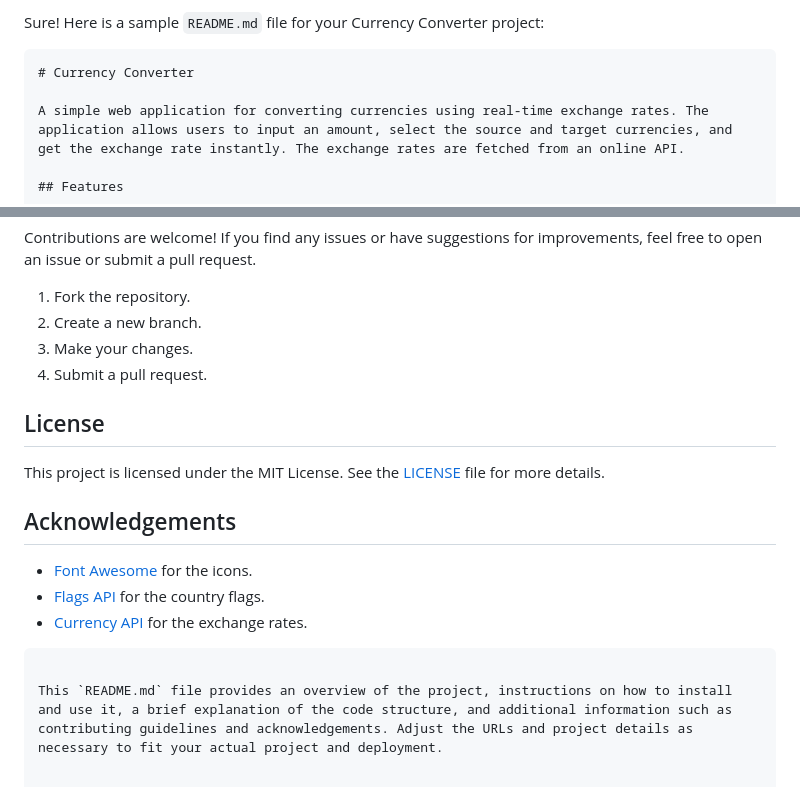
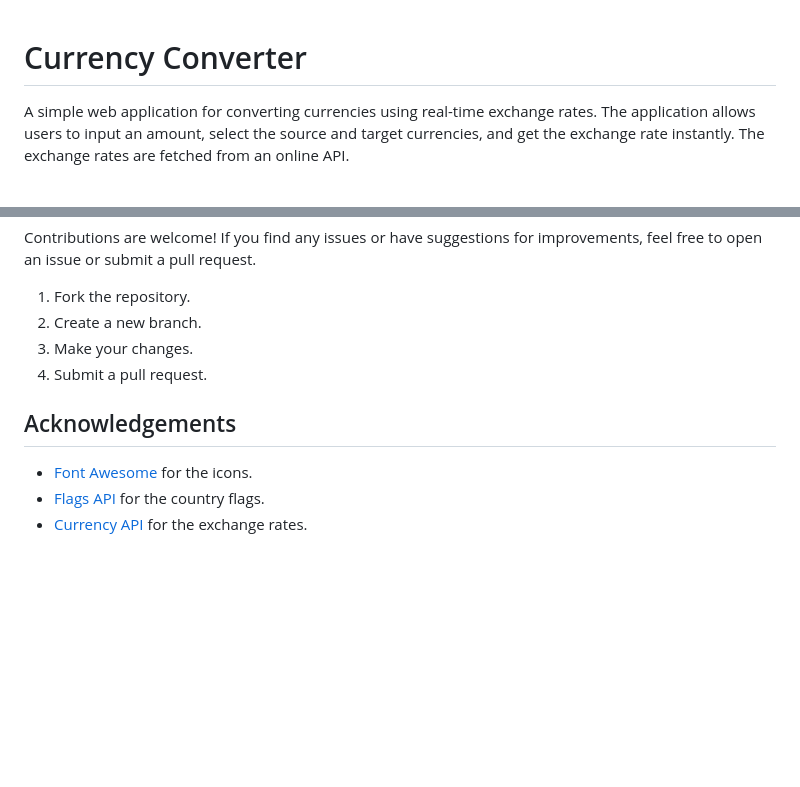
Before and after one commit to Tasmii/Currency-Converter, a Markdown page: README.md, 2 parts joined by grey strips. Drawn GitHub-style; blank space fills up the shorter version.

````diff
--- a/README.md
+++ b/README.md
@@ -1,6 +1,4 @@
-Sure! Here is a sample `README.md` file for your Currency Converter project:
 
-```markdown
 # Currency Converter
 
 A simple web application for converting currencies using real-time exchange rates. The application allows users to input an amount, select the source and target currencies, and get the exchange rate instantly. The exchange rates are fetched from an online API.
@@ -82,16 +80,8 @@ Contributions are welcome! If you find any issues or have suggestions for improv
 3. Make your changes.
 4. Submit a pull request.
 
-## License
-
-This project is licensed under the MIT License. See the [LICENSE](LICENSE) file for more details.
-
 ## Acknowledgements
 
 - [Font Awesome](https://cdnjs.cloudflare.com/ajax/libs/font-awesome/6.5.2/css/all.min.css) for the icons.
 - [Flags API](https://flagsapi.com/) for the country flags.
 - [Currency API](https://cdn.jsdelivr.net/npm/@fawazahmed0/currency-api@latest/v1/currencies) for the exchange rates.
-
-```
-
-This `README.md` file provides an overview of the project, instructions on how to install and use it, a brief explanation of the code structure, and additional information such as contributing guidelines and acknowledgements. Adjust the URLs and project details as necessary to fit your actual project and deployment.
````
